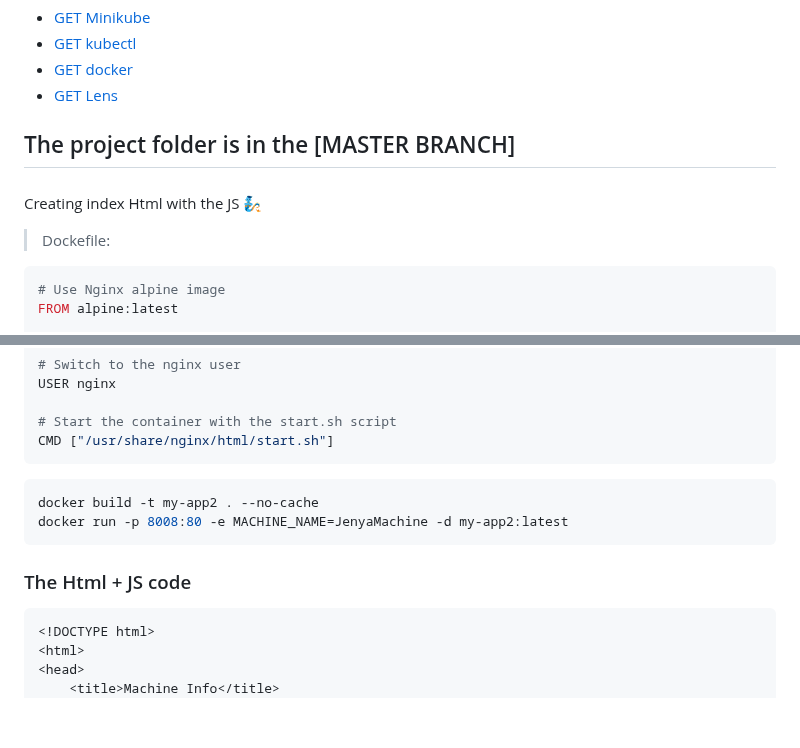
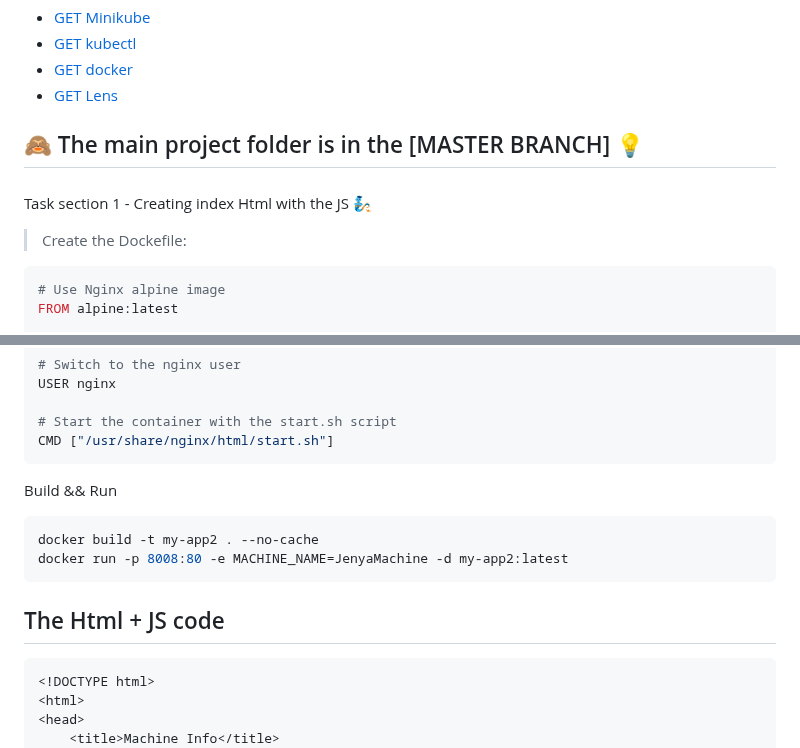
Before and after one commit to blackrussian84/Dcoya, a Markdown page: README.md, 2 parts joined by grey strips. Drawn GitHub-style; blank space fills up the shorter version.

````diff
--- a/README.md
+++ b/README.md
@@ -22,12 +22,12 @@ Tools Used
 
 
 
-## The project folder is in the [MASTER BRANCH]
+## 🙈 The main project folder is in the [MASTER BRANCH] 💡
 
 ###
-Creating index Html with the JS 🧞
+Task section 1 - Creating index Html with the JS 🧞
 
-> Dockefile:
+> Create the Dockefile:
 
 ```bash
 # Use Nginx alpine image
@@ -59,16 +59,13 @@ USER nginx
 CMD ["/usr/share/nginx/html/start.sh"]
 ```
 
+Build && Run
 ```bash
 docker build -t my-app2 . --no-cache
 docker run -p 8008:80 -e MACHINE_NAME=JenyaMachine -d my-app2:latest
 ```
 
-
-
-
-### The Html + JS code
-
+## The Html + JS code
 
 ```html
 <!DOCTYPE html>
````
Also changed, not shown: other parts of README.md (+1 -1 lines).
